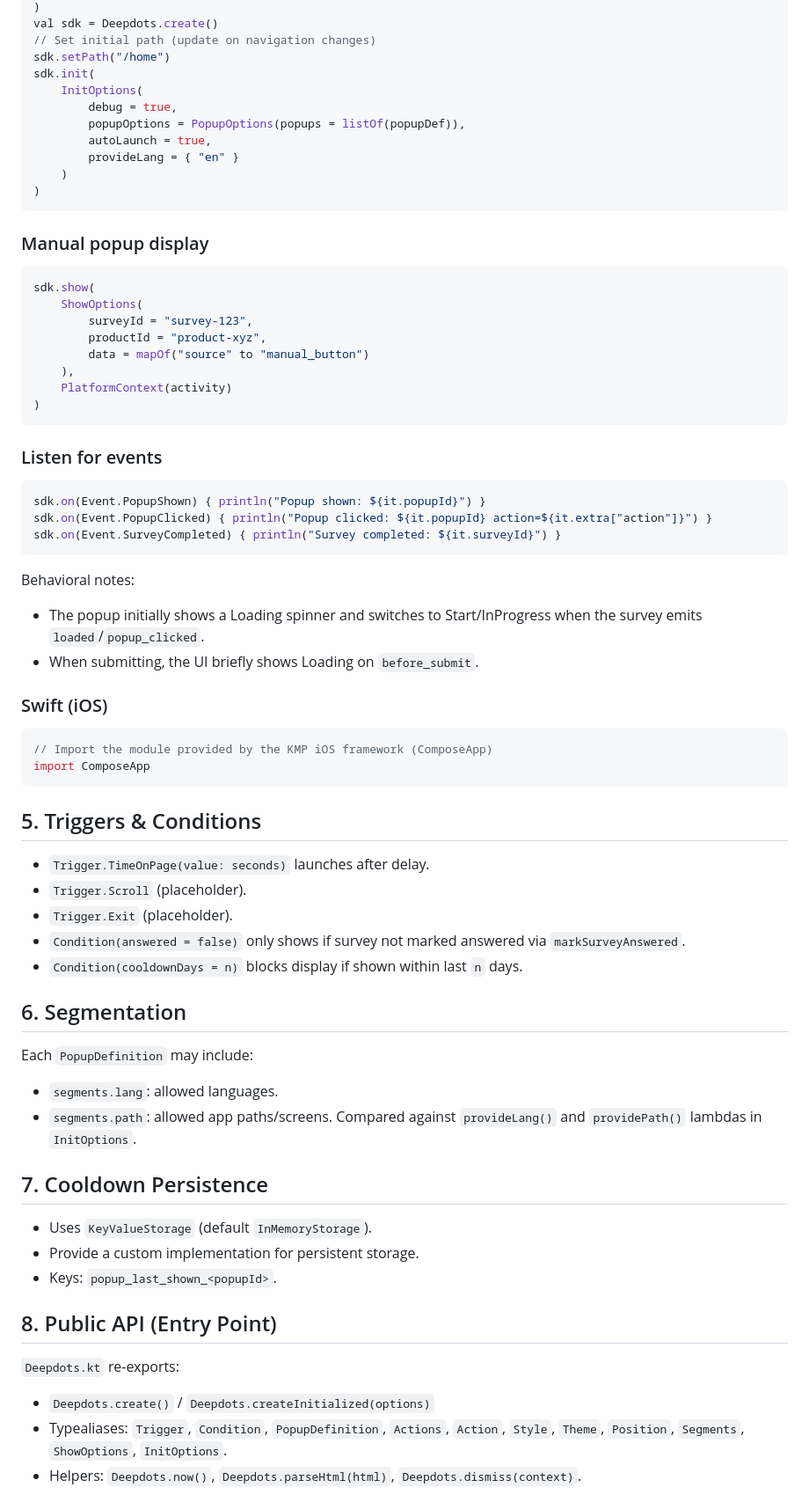
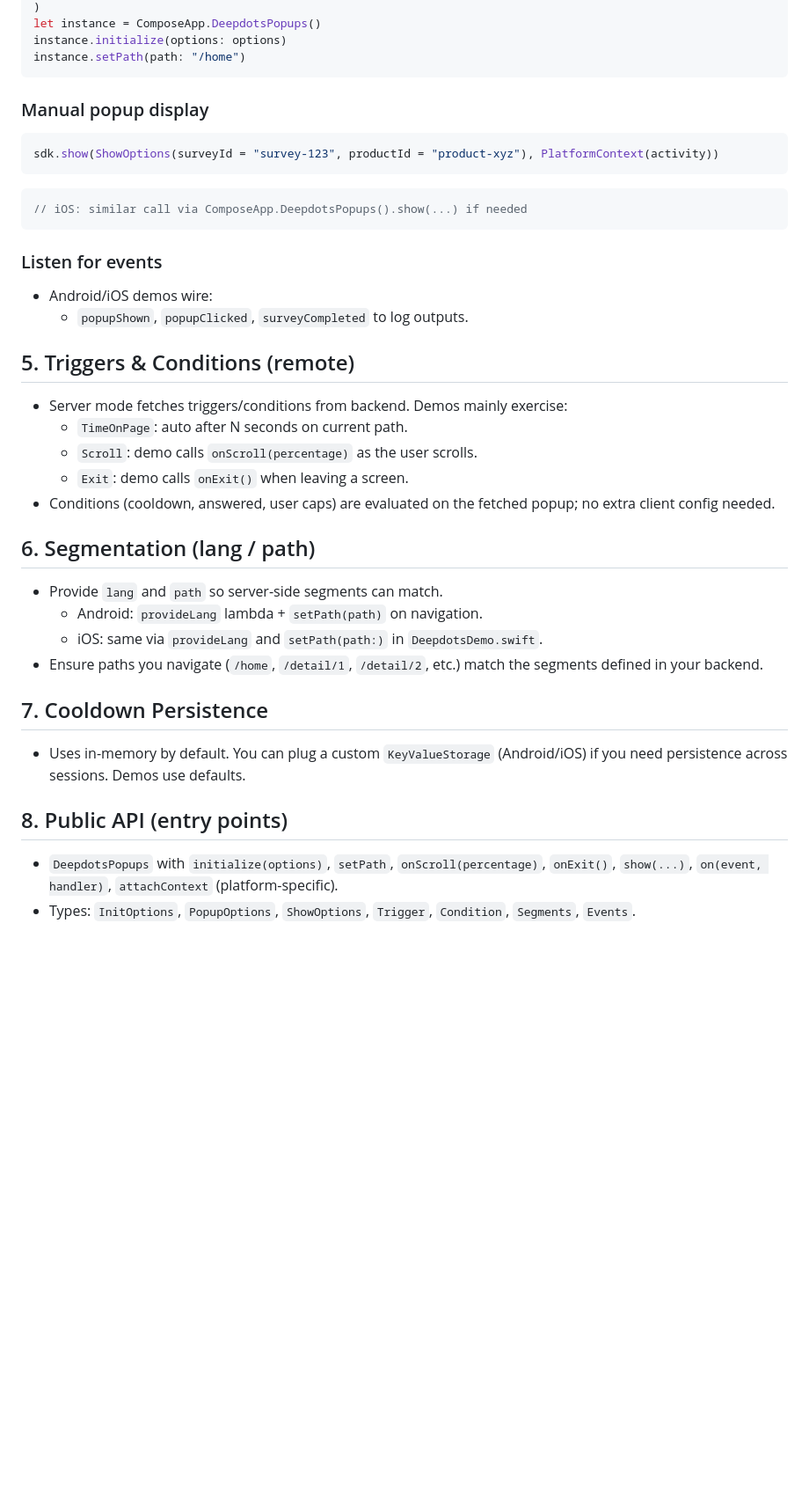
Before and after one commit to MagicFeedback/deepdots-popup-mobile-native-sdk, a Markdown page: README.md, the part around one of its changes. Shown at 88% size. GitHub-like rendering; blank space fills up the shorter version.

Commit message:
Update README.md to reflect changes for server mode integration, enhance installation instructions, and clarify examples for Android and iOS demos

````diff
--- a/README.md
+++ b/README.md
@@ -125,67 +98,38 @@ val popupDef = PopupDefinition(
 )
-val sdk = Deepdots.create()
-// Set initial path (update on navigation changes)
-sdk.setPath("/home")
-sdk.init(
-    InitOptions(
-        debug = true,
-        popupOptions = PopupOptions(popups = listOf(popupDef)),
-        autoLaunch = true,
-        provideLang = { "en" }
-    )
-)
+let instance = ComposeApp.DeepdotsPopups()
+instance.initialize(options: options)
+instance.setPath(path: "/home")
 ```
 
 ### Manual popup display
 ```kotlin
-sdk.show(
-    ShowOptions(
-        surveyId = "survey-123",
-        productId = "product-xyz",
-        data = mapOf("source" to "manual_button")
-    ),
-    PlatformContext(activity)
-)
+sdk.show(ShowOptions(surveyId = "survey-123", productId = "product-xyz"), PlatformContext(activity))
+```
+```swift
+// iOS: similar call via ComposeApp.DeepdotsPopups().show(...) if needed
 ```
 
 ### Listen for events
-```kotlin
-sdk.on(Event.PopupShown) { println("Popup shown: ${it.popupId}") }
-sdk.on(Event.PopupClicked) { println("Popup clicked: ${it.popupId} action=${it.extra["action"]}") }
-sdk.on(Event.SurveyCompleted) { println("Survey completed: ${it.surveyId}") }
-```
+- Android/iOS demos wire:
+  - `popupShown`, `popupClicked`, `surveyCompleted` to log outputs.
 
-Behavioral notes:
-- The popup initially shows a Loading spinner and switches to Start/InProgress when the survey emits `loaded`/`popup_clicked`.
-- When submitting, the UI briefly shows Loading on `before_submit`.
+## 5. Triggers & Conditions (remote)
+- Server mode fetches triggers/conditions from backend. Demos mainly exercise:
+  - `TimeOnPage`: auto after N seconds on current path.
+  - `Scroll`: demo calls `onScroll(percentage)` as the user scrolls.
+  - `Exit`: demo calls `onExit()` when leaving a screen.
+- Conditions (cooldown, answered, user caps) are evaluated on the fetched popup; no extra client config needed.
 
-### Swift (iOS)
-```swift
-// Import the module provided by the KMP iOS framework (ComposeApp)
-import ComposeApp
-```
-
-## 5. Triggers & Conditions
-- `Trigger.TimeOnPage(value: seconds)` launches after delay.
-- `Trigger.Scroll` (placeholder).
-- `Trigger.Exit` (placeholder).
-- `Condition(answered = false)` only shows if survey not marked answered via `markSurveyAnswered`.
-- `Condition(cooldownDays = n)` blocks display if shown within last `n` days.
-
-## 6. Segmentation
-Each `PopupDefinition` may include:
-- `segments.lang`: allowed languages.
-- `segments.path`: allowed app paths/screens.
-Compared against `provideLang()` and `providePath()` lambdas in `InitOptions`.
+## 6. Segmentation (lang / path)
+- Provide `lang` and `path` so server-side segments can match.
+  - Android: `provideLang` lambda + `setPath(path)` on navigation.
+  - iOS: same via `provideLang` and `setPath(path:)` in `DeepdotsDemo.swift`.
+- Ensure paths you navigate (`/home`, `/detail/1`, `/detail/2`, etc.) match the segments defined in your backend.
 
 ## 7. Cooldown Persistence
-- Uses `KeyValueStorage` (default `InMemoryStorage`).
-- Provide a custom implementation for persistent storage.
-- Keys: `popup_last_shown_<popupId>`.
+- Uses in-memory by default. You can plug a custom `KeyValueStorage` (Android/iOS) if you need persistence across sessions. Demos use defaults.
 
-## 8. Public API (Entry Point)
-`Deepdots.kt` re-exports:
-- `Deepdots.create()` / `Deepdots.createInitialized(options)`
-- Typealiases: `Trigger`, `Condition`, `PopupDefinition`, `Actions`, `Action`, `Style`, `Theme`, `Position`, `Segments`, `ShowOptions`, `InitOptions`.
-- Helpers: `Deepdots.now()`, `Deepdots.parseHtml(html)`, `Deepdots.dismiss(context)`.
+## 8. Public API (entry points)
+- `DeepdotsPopups` with `initialize(options)`, `setPath`, `onScroll(percentage)`, `onExit()`, `show(...)`, `on(event, handler)`, `attachContext` (platform-specific).
+- Types: `InitOptions`, `PopupOptions`, `ShowOptions`, `Trigger`, `Condition`, `Segments`, `Events`.
 
````
Also changed, not shown: other parts of README.md (+61 -88 lines).
